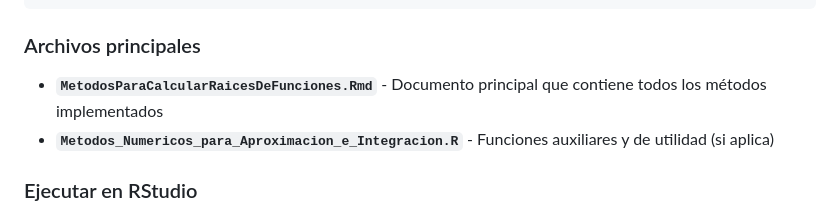
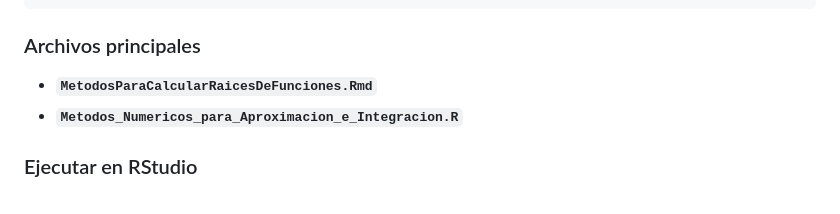
Before and after one commit to prxvxjpg/MetodosNumericosConR, a Markdown page: README.md, the part around the change. GitHub-like rendering.

````diff
--- a/README.md
+++ b/README.md
@@ -17,8 +17,8 @@ install.packages(c("ggplot2", "dplyr", "knitr", "rmarkdown"))
 ```
 
 ### Archivos principales
-- **`MetodosParaCalcularRaicesDeFunciones.Rmd`** - Documento principal que contiene todos los métodos implementados
-- **`Metodos_Numericos_para_Aproximacion_e_Integracion.R`** - Funciones auxiliares y de utilidad (si aplica)
+- **`MetodosParaCalcularRaicesDeFunciones.Rmd`**
+- **`Metodos_Numericos_para_Aproximacion_e_Integracion.R`**
 
 ### Ejecutar en RStudio
 1. Clonar el repositorio
````
